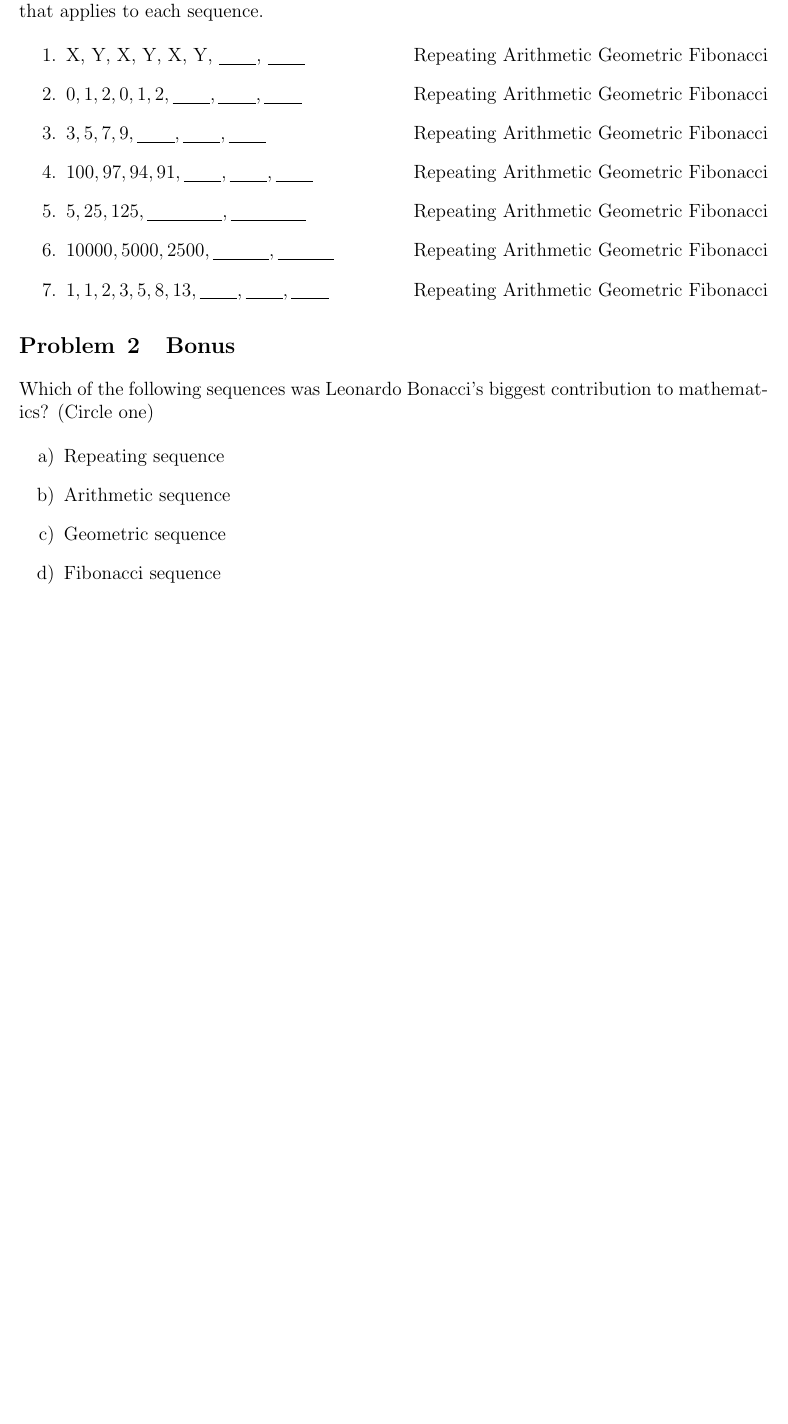
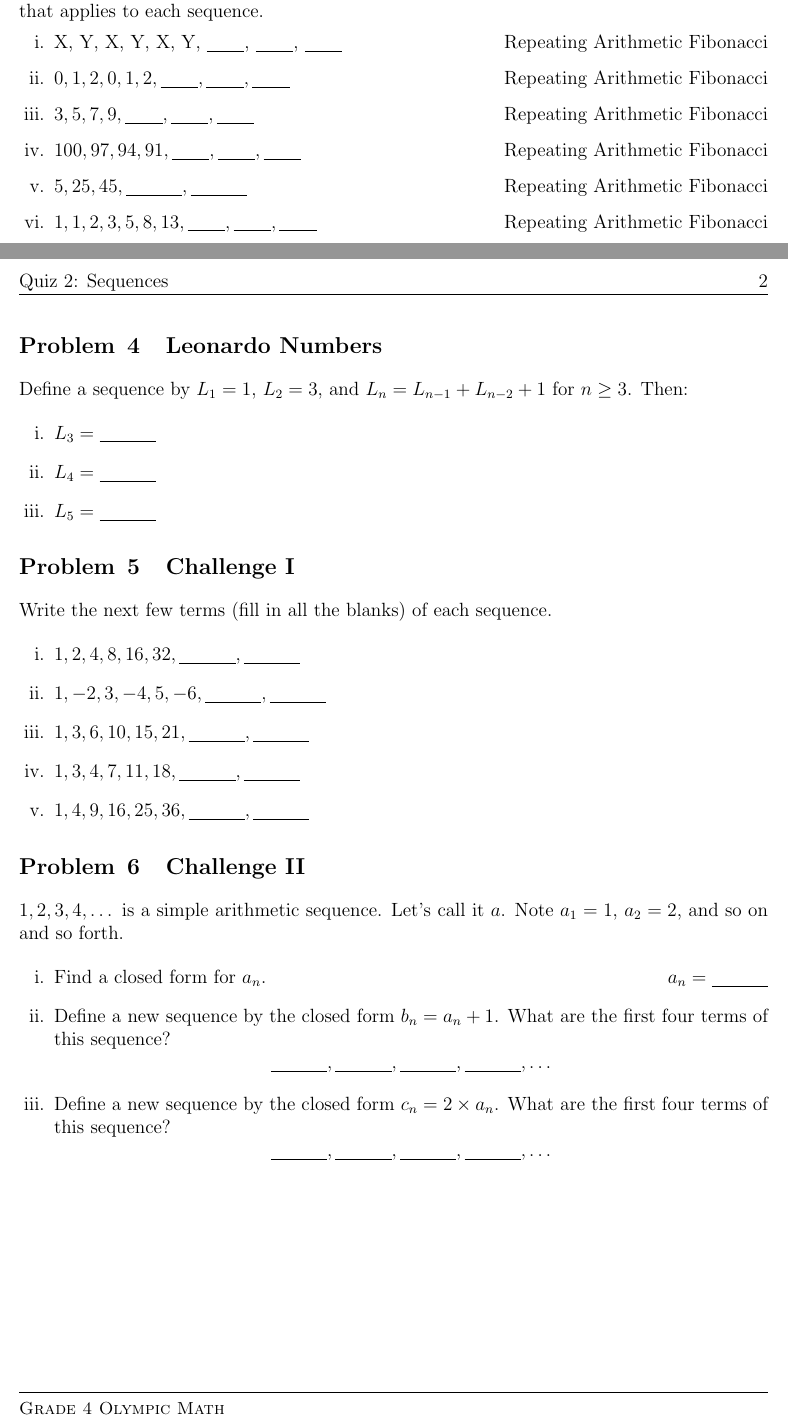
Before and after one commit to TotalVerb/MathEnrichment, a LaTeX document (sequences/6-quiz.tex): part of the page before the commit and two parts of pages 1 and 2 of 2 after it, the two joined at a grey line, cut so that both start at the same text, the shorter picture padded with empty space. Compiled offline with pdfLaTeX.

Commit message:
update quiz 2

```diff
--- a/sequences/6-quiz.tex
+++ b/sequences/6-quiz.tex
@@ -16,37 +47,73 @@
  Write the next few terms (fill in all the blanks) of each sequence. Circle the
  type of sequence that applies to each sequence.
 
- \begin{enumerate}
-  \item X, Y, X, Y, X, Y, \underline{\hspace{2em}}, \underline{\hspace{2em}}
-  \hfill Repeating Arithmetic Geometric Fibonacci
+ \begin{enumerate}[i.]
+  \item X, Y, X, Y, X, Y, \underline{\hspace{2em}}, \underline{\hspace{2em}},
+   \underline{\hspace{2em}}
+  \hfill Repeating Arithmetic Fibonacci
   \item $0, 1, 2, 0, 1, 2, \underline{\hspace{2em}}, \underline{\hspace{2em}},
   \underline{\hspace{2em}}$
-  \hfill Repeating Arithmetic Geometric Fibonacci
+  \hfill Repeating Arithmetic Fibonacci
   \item $3, 5, 7, 9, \underline{\hspace{2em}}, \underline{\hspace{2em}},
   \underline{\hspace{2em}}$
-  \hfill Repeating Arithmetic Geometric Fibonacci
+  \hfill Repeating Arithmetic Fibonacci
   \item $100, 97, 94, 91, \underline{\hspace{2em}}, \underline{\hspace{2em}},
   \underline{\hspace{2em}}$
-  \hfill Repeating Arithmetic Geometric Fibonacci
-  \item $5, 25, 125, \underline{\hspace{4em}}, \underline{\hspace{4em}}$
-  \hfill Repeating Arithmetic Geometric Fibonacci
-  \item $10000, 5000, 2500, \underline{\hspace{3em}}, \underline{\hspace{3em}}$
-  \hfill Repeating Arithmetic Geometric Fibonacci
+  \hfill Repeating Arithmetic Fibonacci
+  \item $5, 25, 45, \underline{\hspace{3em}}, \underline{\hspace{3em}}$
+  \hfill Repeating Arithmetic Fibonacci
   \item $1, 1, 2, 3, 5, 8, 13, \underline{\hspace{2em}},
   \underline{\hspace{2em}}, \underline{\hspace{2em}}$
-  \hfill Repeating Arithmetic Geometric Fibonacci
+  \hfill Repeating Arithmetic Fibonacci
  \end{enumerate}
 \end{problem}
 
-\begin{problem}{Bonus}
- Which of the following sequences was Leonardo Bonacci's biggest contribution to
- mathematics? (Circle one)
+\begin{problem}{Leonardo Numbers}
+ Define a sequence by $L_1 = 1$, $L_2 = 3$, and $L_n=L_{n-1} + L_{n-2} + 1$
+ for $n\ge3$. Then:
 
- \begin{enumerate}[\hspace{1em}a)]
-  \item Repeating sequence
-  \item Arithmetic sequence
-  \item Geometric sequence
-  \item Fibonacci sequence
+ \begin{enumerate}[i.]
+  \item $L_3 = \underline{\hspace{3em}}$
+  \item $L_4 = \underline{\hspace{3em}}$
+  \item $L_5 = \underline{\hspace{3em}}$
+ \end{enumerate}
+\end{problem}
+
+\begin{problem}{Challenge I}
+ Write the next few terms (fill in all the blanks) of each sequence.
+
+ \begin{enumerate}[i.]
+  \item $1, 2, 4, 8, 16, 32,
+  \underline{\hspace{3em}}, \underline{\hspace{3em}}$
+  \item $1, -2, 3, -4, 5, -6,
+  \underline{\hspace{3em}}, \underline{\hspace{3em}}$
+  \item $1, 3, 6, 10, 15, 21,
+  \underline{\hspace{3em}}, \underline{\hspace{3em}}$
+  \item $1, 3, 4, 7, 11, 18,
+  \underline{\hspace{3em}}, \underline{\hspace{3em}}$
+  \item $1, 4, 9, 16, 25, 36,
+  \underline{\hspace{3em}}, \underline{\hspace{3em}}$
+ \end{enumerate}
+\end{problem}
+
+\begin{problem}{Challenge II}
+ $1, 2, 3, 4, \dots$ is a simple arithmetic sequence. Let's call it $a$.
+ Note $a_1=1$, $a_2=2$, and so on and so forth.
+
+ \begin{enumerate}[i.]
+  \item Find a closed form for $a_n$. \hfill $a_n = \underline{\hspace{3em}}$
+  \item Define a new sequence by the closed form $b_n = a_n + 1$.
+  What are the first four terms of this sequence?
+  \[
+   \underline{\hspace{3em}}, \underline{\hspace{3em}}, \underline{\hspace{3em}},
+   \underline{\hspace{3em}}, \dots
+  \]
+  \item Define a new sequence by the closed form $c_n = 2\times a_n$.
+  What are the first four terms of this sequence?
+  \[
+   \underline{\hspace{3em}}, \underline{\hspace{3em}}, \underline{\hspace{3em}},
+   \underline{\hspace{3em}}, \dots
+  \]
  \end{enumerate}
 \end{problem}
 
```
Also changed, not shown: sequences/6-quiz.tex (35 more changed lines).
